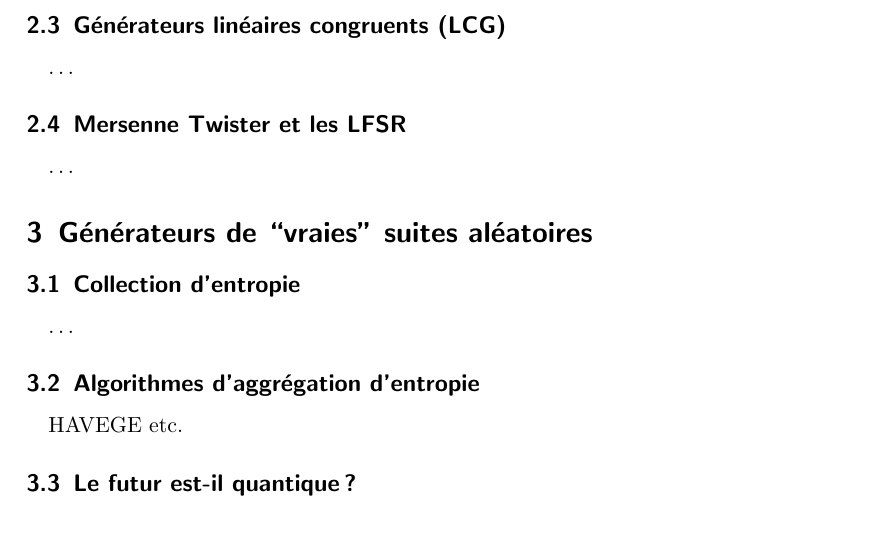
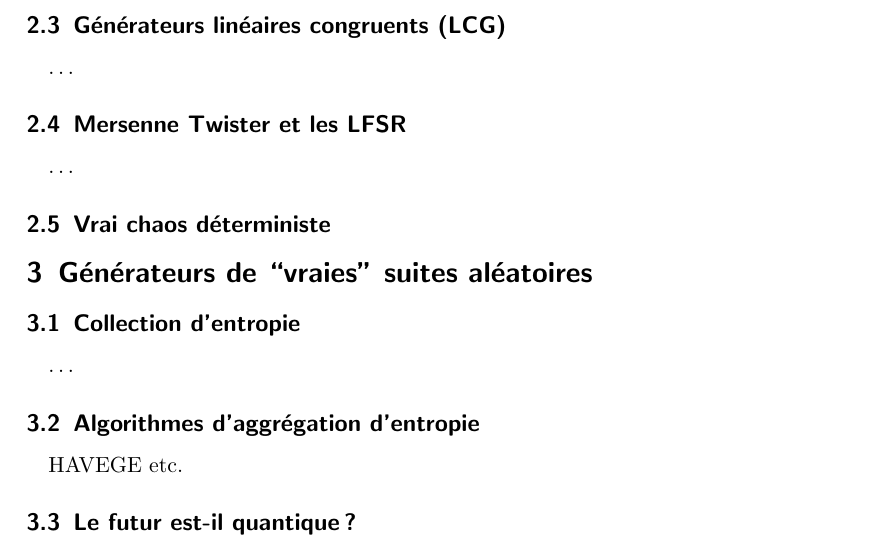
Before and after one commit to Dalker/ASD2_RNG, a LaTeX document (rng_rapport.tex): part of page 2 of 3, cut so that both start at the same text. Compiled offline with pdfLaTeX.

Commit message:
ajout de vrai chaos

```diff
--- a/rng_rapport.tex
+++ b/rng_rapport.tex
@@ -64,6 +64,8 @@ von Neumann\cite{VonNeumann} (bla)
 \subsection{Mersenne Twister et les LFSR}
 \ldots
 
+\subsection{Vrai chaos déterministe}
+
 \section{Générateurs de ``vraies'' suites aléatoires}
 \subsection{Collection d'entropie}
 \ldots
```
Also changed, not shown: rng_beamer.tex (line endings or trailing spaces).
